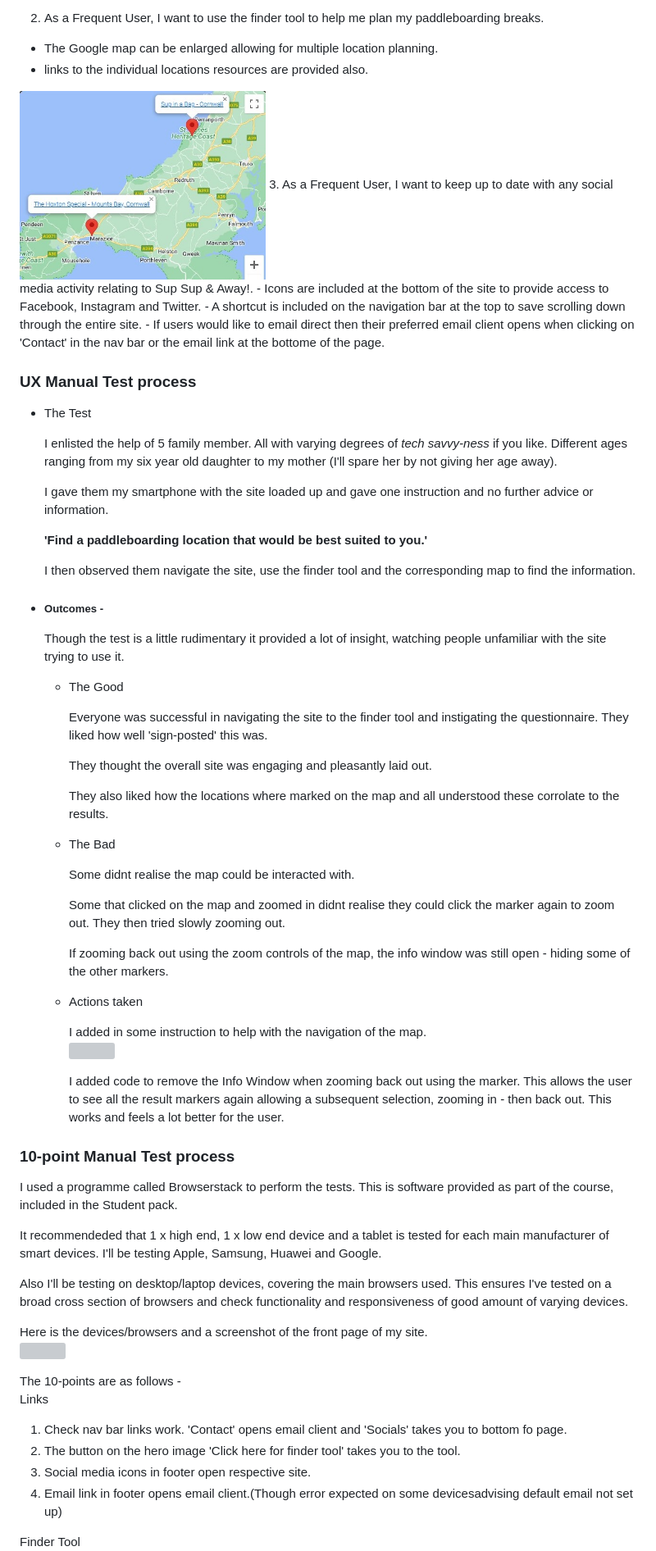
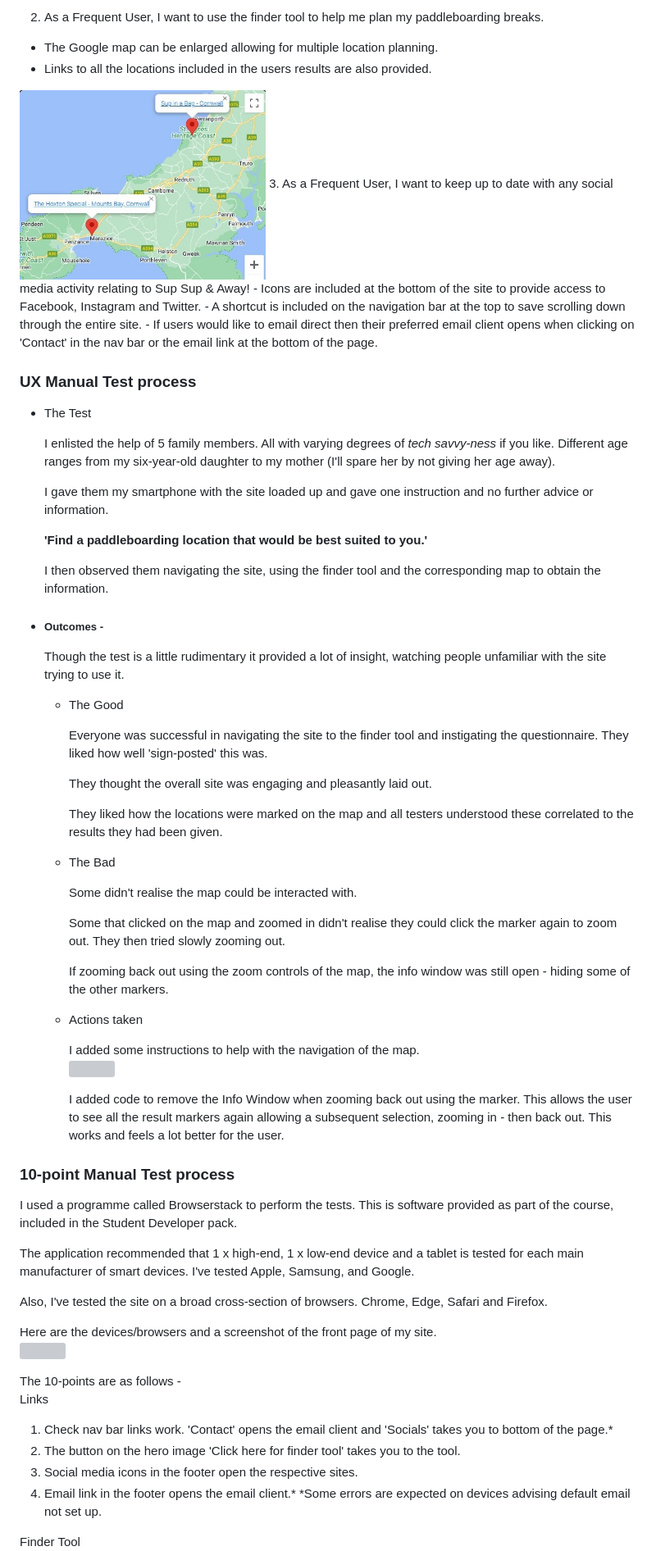
Before and after one commit to nddpj00/sup-sup-away, a Markdown page: README.md, the part around one of its changes. Shown at 82% size. Rendered like a GitHub page; grey boxes are pictures that could not be loaded.

```diff
--- a/README.md
+++ b/README.md
@@ -212,24 +210,24 @@
 - If running as a fully maintained site - new locations would need to be added and existing ones checked and updated.
 2. As a Frequent User, I want to use the finder tool to help me plan my paddleboarding breaks.
 - The Google map can be enlarged allowing for multiple location planning.
-- links to the individual locations resources are provided also.
+- Links to all the locations included in the users results are also provided.
 <img align = "center" width = "300px" height = "200px" src = "assets/images/images-readme/supsup-readme-mapplanning.jpg">
-3. As a Frequent User, I want to keep up to date with any social media activity relating to Sup Sup & Away!.
+3. As a Frequent User, I want to keep up to date with any social media activity relating to Sup Sup & Away!
 - Icons are included at the bottom of the site to provide access to Facebook, Instagram and Twitter.
 - A shortcut is included on the navigation bar at the top to save scrolling down through the entire site.
-- If users would like to email direct then their preferred email client opens when clicking on 'Contact' in the nav bar or the email link at the bottome of the page.
+- If users would like to email direct then their preferred email client opens when clicking on 'Contact' in the nav bar or the email link at the bottom of the page.
 
 ### UX Manual Test process
 
   - The Test
 
-    I enlisted the help of 5 family member.  All with varying degrees of *tech savvy-ness* if you like.  Different ages ranging from my six year old daughter to my mother (I'll spare her by not giving her age away).
+    I enlisted the help of 5 family members.  All with varying degrees of *tech savvy-ness* if you like.  Different age ranges from my six-year-old daughter to my mother (I'll spare her by not giving her age away).
 
     I gave them my smartphone with the site loaded up and gave one instruction and no further advice or information.
 
     **'Find a paddleboarding location that would be best suited to you.'**
 
-    I then observed them navigate the site, use the finder tool and the corresponding map to find the information.
+    I then observed them navigating the site, using the finder tool and the corresponding map to obtain the information.
 
 - ##### Outcomes -
 
@@ -241,42 +239,43 @@
 
     They thought the overall site was engaging and pleasantly laid out.
 
-    They also liked how the locations where marked on the map and all understood these corrolate to the results.
+    They liked how the locations were marked on the map and all testers understood these correlated to the results they had been given.
 
   * The Bad
 
-    Some didnt realise the map could be interacted with.
+    Some didn't realise the map could be interacted with.
 
-    Some that clicked on the map and zoomed in didnt realise they could click the marker again to zoom out. They then tried slowly zooming out.
+    Some that clicked on the map and zoomed in didn't realise they could click the marker again to zoom out. They then tried slowly zooming out.
 
     If zooming back out using the zoom controls of the map, the info window was still open - hiding some of the other markers.
 
 
   * Actions taken
 
-    I added in some instruction to help with the navigation of the map.
+    I added some instructions to help with the navigation of the map.
     <img align = "center" width = "300px" height = "200px" src = "assets/images/images-testing/supsup-testing-mapinstructions.jpg">
 
     I added code to remove the Info Window when zooming back out using the marker.  This allows the user to see all the result markers again allowing a subsequent selection, zooming in - then back out.  This works and feels a lot better for the user.
 
 ### 10-point Manual Test process
 
-I used a programme called Browserstack to perform the tests. This is software provided as part of the course, included in the Student pack.
+I used a programme called Browserstack to perform the tests. This is software provided as part of the course, included in the Student Developer pack.
 
-It recommendeded that 1 x high end, 1 x low end device and a tablet is tested for each main manufacturer of smart devices.  I'll be testing Apple, Samsung, Huawei and Google.
+The application recommended that 1 x high-end, 1 x low-end device and a tablet is tested for each main manufacturer of smart devices.  I've tested Apple, Samsung, and Google.
 
-Also I'll be testing on desktop/laptop devices, covering the main browsers used.  This ensures I've tested on a broad cross section of browsers and check functionality and responsiveness of good amount of varying devices.
+Also, I've tested the site on a broad cross-section of browsers.  Chrome, Edge, Safari and Firefox.
 
-Here is the devices/browsers and a screenshot of the front page of my site.
+Here are the devices/browsers and a screenshot of the front page of my site.
 <img align = "center" width = "300px" height = "200px" src = "assets/images/images-testing/supsup-testing-screenshots.jpg">
 
 
 The 10-points are as follows -
 Links
-1. Check nav bar links work. 'Contact' opens email client and 'Socials' takes you to bottom fo page.
+1. Check nav bar links work. 'Contact' opens the email client and 'Socials' takes you to bottom of the page.*
 2. The button on the hero image 'Click here for finder tool' takes you to the tool.
-3. Social media icons in footer open respective site.
-4. Email link in footer opens email client.(Though error expected on some devicesadvising default email not set up)
+3. Social media icons in the footer open the respective sites.
+4. Email link in the footer opens the email client.*
+*Some errors are expected on devices advising default email not set up.
 
   Finder Tool
 5. Run through questions with 3 x different permitations per device.
```
Also changed, not shown: other parts of README.md (+64 -55 lines), assets/images/images-testing/supsup-testing-favicon.jpg (added), 4 other files.
